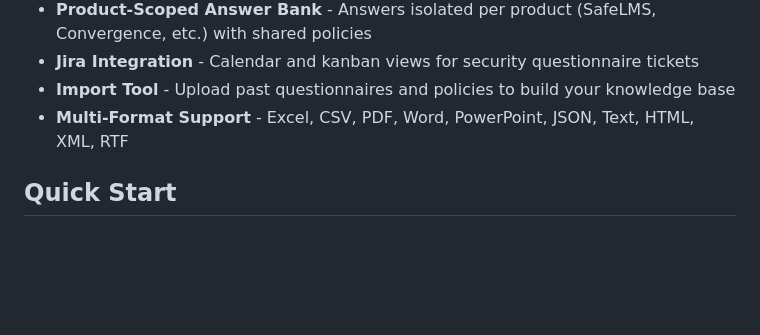
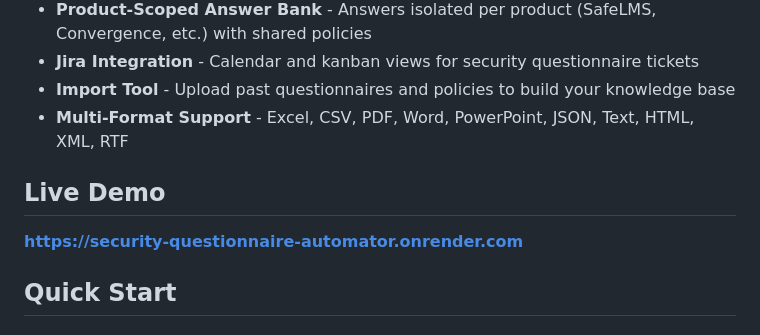
Before and after one commit to D3c3pt1c0nCyber/Security-Questionnaire-Automator, a Markdown page: README.md, the part around the change. GitHub-like rendering; blank space fills up the shorter version.

Commit message:
Add live Render deployment URL to README
Co-Authored-By: Claude Opus 4.6 <noreply@anthropic.com>

```diff
--- a/README.md
+++ b/README.md
@@ -11,6 +11,10 @@ AI-powered tool for automating security questionnaire workflows with product-sco
 - **Jira Integration** - Calendar and kanban views for security questionnaire tickets
 - **Import Tool** - Upload past questionnaires and policies to build your knowledge base
 - **Multi-Format Support** - Excel, CSV, PDF, Word, PowerPoint, JSON, Text, HTML, XML, RTF
+
+## Live Demo
+
+**https://security-questionnaire-automator.onrender.com**
 
 ## Quick Start
 
```
